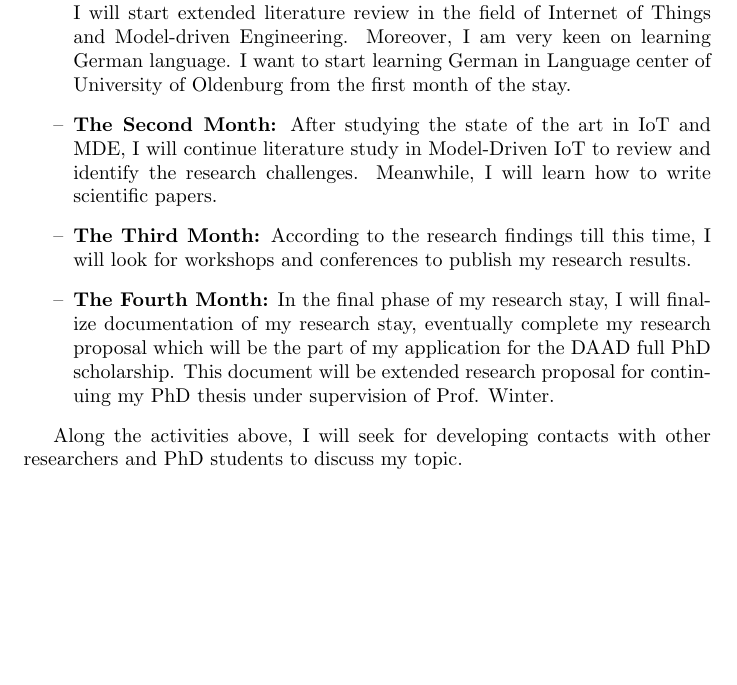
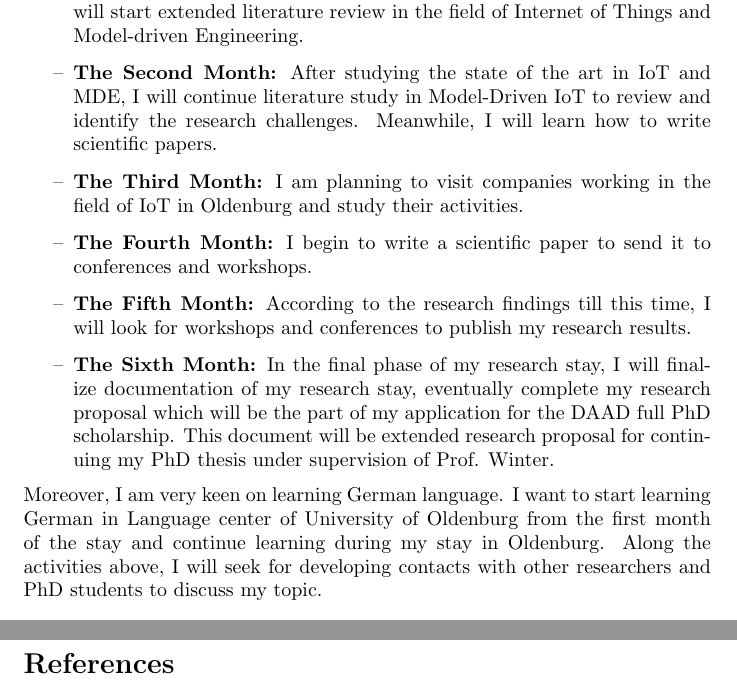
Before and after one commit to muzart/research_plan, a LaTeX document (researchPlan.tex): part of page 5 of 5 before the commit and two parts of pages 5 and 6 of 6 after it, the two joined at a grey line, cut so that both start at the same text, the shorter picture padded with empty space. Compiled offline with pdfLaTeX.

Commit message:
working plan and time changes

```diff
--- a/researchPlan.tex
+++ b/researchPlan.tex
@@ -1,7 +1,7 @@
 \documentclass[10pt, oneside]{article}
 \usepackage[utf8]{inputenc}
 \usepackage{amssymb}
-
+\usepackage{url}
 
 \title{Research Plan}
 \author{Muzaffar Artikov\\
@@ -73,13 +73,14 @@ I am very keen to develop and expand existing cooperations between the Tashkent
 \section{Work and Time Plan}
 I intend to apply for four months research stay in Oldenburg. During this research stay, I will to pursue concrete work and time plan as follows:
 \begin{itemize}
-\item[--] \textbf{The First Month:} The First Month: In the beginning of my research stay, I would like to familiarize myself with the existing infrastructure and working environment in the Software Engineering Group. In this phase, I will start extended literature review in the field of Internet of Things and Model-driven Engineering. Moreover, I am very keen on learning German language. I want to start learning German in Language center of University of Oldenburg from the first month of the stay.
+\item[--] \textbf{The First Month:} The First Month: In the beginning of my research stay, I would like to familiarize myself with the existing infrastructure and working environment in the Software Engineering Group. In this phase, I will start extended literature review in the field of Internet of Things and Model-driven Engineering.
 \item[--] \textbf{The Second Month:} After studying the state of the art in IoT and MDE, I will continue literature study in Model-Driven IoT to review and identify the research challenges. Meanwhile, I will learn how to write scientific papers.
-\item[--] \textbf{The Third Month:} According to the research findings till this time, I will look for workshops and conferences to publish my research results.
-\item[--] \textbf{The Fourth Month:} In the final phase of my research stay, I will finalize documentation of my research stay, eventually complete my research proposal which will be the part of my application for the DAAD full PhD scholarship. This document will be extended research proposal for continuing my PhD thesis under supervision of Prof. Winter.
+\item[--] \textbf{The Third Month:} I am planning to visit companies working in the field of IoT in Oldenburg and study their activities.
+\item[--] \textbf{The Fourth Month:} I begin to write a scientific paper to send it to conferences and workshops.
+\item[--] \textbf{The Fifth Month:} According to the research findings till this time, I will look for workshops and conferences to publish my research results.
+\item[--] \textbf{The Sixth Month:} In the final phase of my research stay, I will finalize documentation of my research stay, eventually complete my research proposal which will be the part of my application for the DAAD full PhD scholarship. This document will be extended research proposal for continuing my PhD thesis under supervision of Prof. Winter.
 \end{itemize}
-
-Along the activities above, I will seek for developing contacts with other researchers and PhD students to discuss my topic.
+Moreover, I am very keen on learning German language. I want to start learning German in Language center of University of Oldenburg from the first month of the stay and continue learning during my stay in Oldenburg. Along the activities above, I will seek for developing contacts with other researchers and PhD students to discuss my topic.
 
 \section{Necessity of Funding}
 To develop my scientific work and establish strong ties with the department, I would like to visit the University of Oldenburg and closer get acquainted with my supervisor and Software Engineering group. This research stay will not be paid by TUIT. I need a funding to finance my research stay in Software Engineering group. The joint contact scholarship for foreign doctoral students by DAAD will be the best aid for me to achieve plans and results in this proposal. Because I have no other source of financial support except my own budget, it would be very helpful for my research stay in Oldenburg and develop closer cooperations with the research colleagues and to discuss further scientific activities with Prof. Andreas Winter in Oldenburg.
```
Also changed, not shown: researchPlan.pdf, researchPlan.tex (6 more changed lines).
